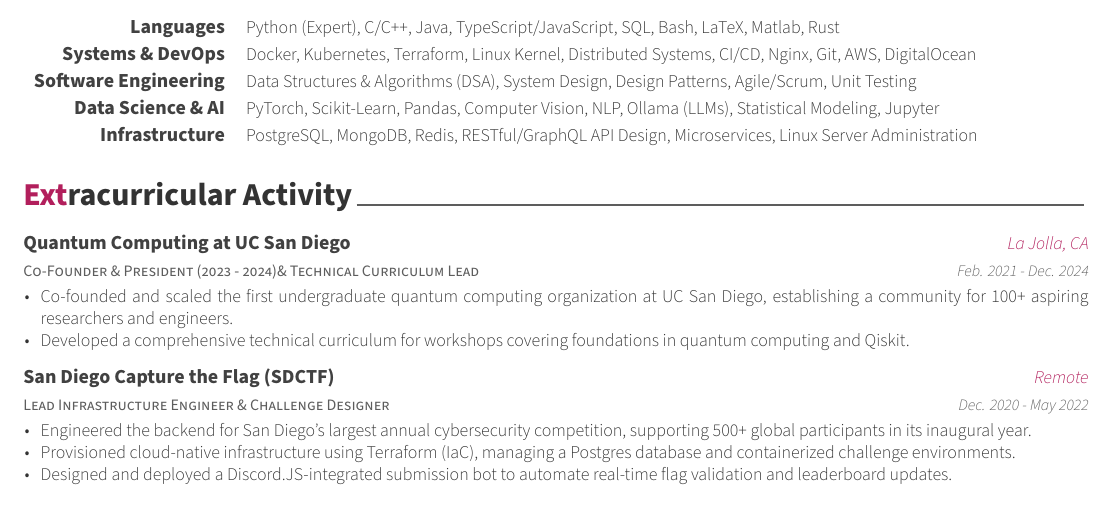
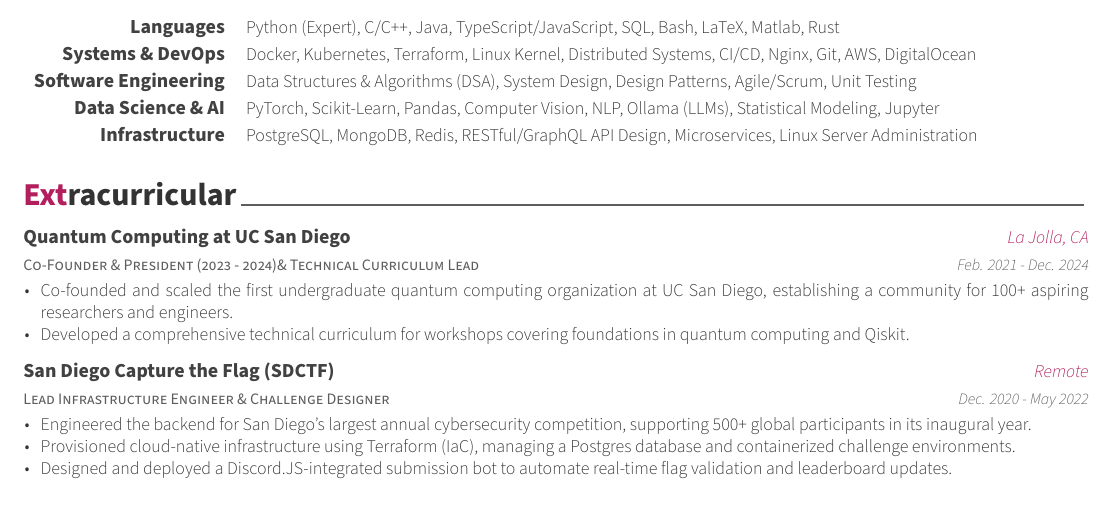
Before and after one commit to andypeterson2/cv, a LaTeX CV (resume.tex, which reads resume/extracurricular.tex): part of the page, cut so that both start at the same text. Compiled offline with XeLaTeX; a LaTeX package or settings file that is missing is left out.

Commit message:
simplified "Extracirricular Activites" to "Extracirricular"

```diff
--- a/resume/extracurricular.tex
+++ b/resume/extracurricular.tex
@@ -1,7 +1,7 @@
 %-------------------------------------------------------------------------------
 % SECTION TITLE
 %-------------------------------------------------------------------------------
-\cvsection{Extracurricular Activity}
+\cvsection{Extracurricular}
 
 
 %-------------------------------------------------------------------------------
```
Also changed, not shown: cv/extracurricular.tex (+1 -1 lines).
